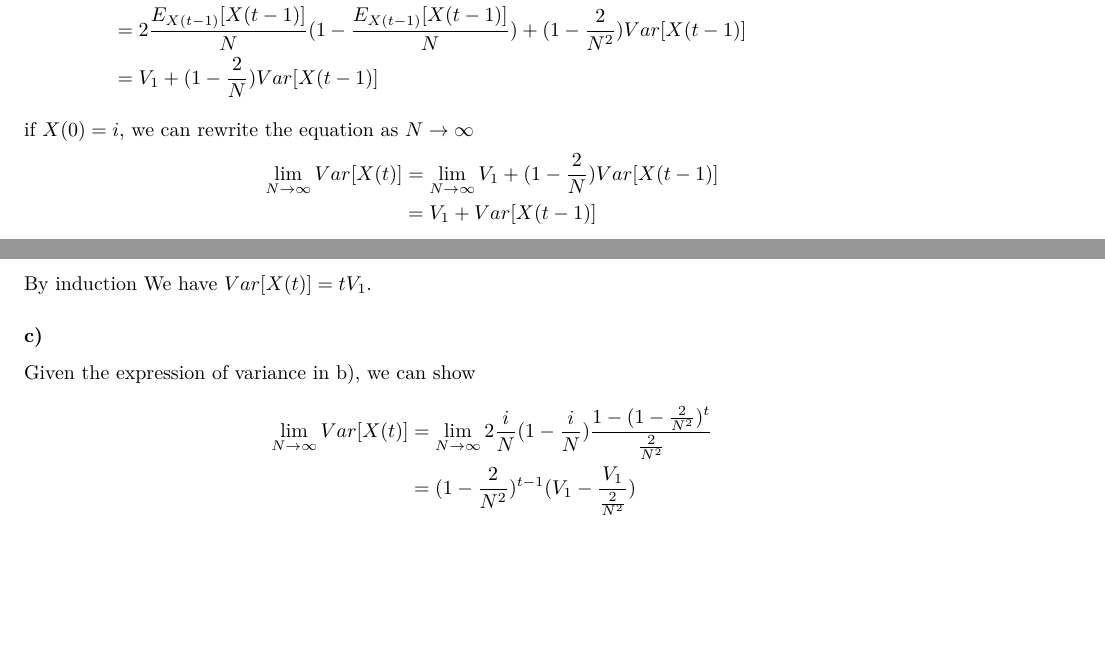
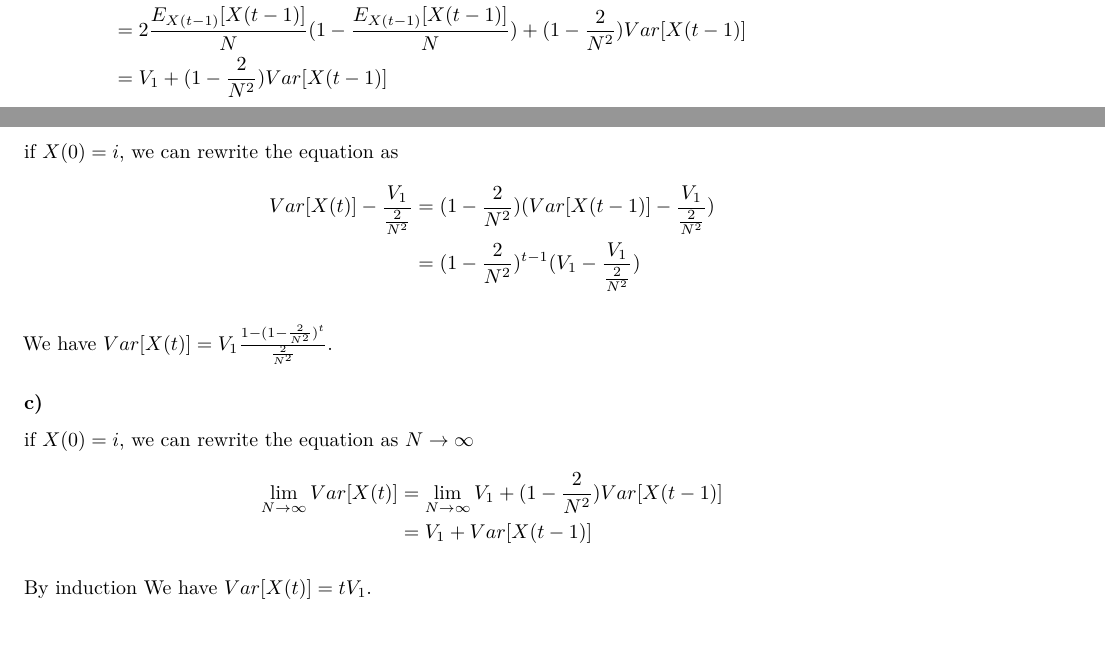
Before and after one commit to wyq977/evolutionary-dynamics-2019, an R Markdown document (Exercises/Exercises3-solution.rmd): two parts of pages 1 and 2 of 4, joined at a grey line, cut so that both start at the same text. Rendered offline with R 4.5, knitr and Pandoc, then LaTeX, with nearby package versions.

Commit message:
minor fix

```diff
--- a/Exercises/Exercises3-solution.rmd
+++ b/Exercises/Exercises3-solution.rmd
@@ -52,26 +52,29 @@ Var[X(t)]
 &= 2\frac{E_{X(t-1)}[X(t-1)]}{N}(1 - \frac{E_{X(t-1)}[X(t-1)]}{N}) - \frac{2}{N^2}Var[X(t-1)] + Var[X(t-1)]
 \quad E[A^2] = Var[A] + (E[A])^2\\
 &= 2\frac{E_{X(t-1)}[X(t-1)]}{N}(1 - \frac{E_{X(t-1)}[X(t-1)]}{N}) + (1-\frac{2}{N^2})Var[X(t-1)] \\
-&= V_1 + (1-\frac{2}{N})Var[X(t-1)]
+&= V_1 + (1-\frac{2}{N^2})Var[X(t-1)]
 \end{align*}
+
+if $X(0) = i$, we can rewrite the equation as
+\begin{align*}
+Var[X(t)] - \frac{V_1}{\frac{2}{N^2}}
+&= (1 - \frac{2}{N^2})(Var[X(t-1)] - \frac{V_1}{\frac{2}{N^2}}) \\
+&= (1 - \frac{2}{N^2})^{t-1}(V_1 - \frac{V_1}{\frac{2}{N^2}})
+\end{align*}
+
+We have $Var[X(t)] = V_1\frac{1 - (1 - \frac{2}{N^2})^t}{\frac{2}{N^2}}$.
+
+### c)
 
 if $X(0) = i$, we can rewrite the equation as $N \to \infty$
 \begin{align*}
 \lim_{N\to \infty} Var[X(t)]
-&= \lim_{N\to \infty} V_1 + (1-\frac{2}{N})Var[X(t-1)] \\
+&= \lim_{N\to \infty} V_1 + (1-\frac{2}{N^2})Var[X(t-1)] \\
 &= V_1 + Var[X(t-1)]
 \end{align*}
 
 By induction We have $Var[X(t)] = tV_1$.
 
-### c)
-
-Given the expression of variance in b), we can show
-\begin{align*}
-\lim_{N\to \infty}Var[X(t)]
-&= \lim_{N\to \infty} 2\frac{i}{N}(1 - \frac{i}{N})\frac{1 - (1 - \frac{2}{N^2})^t}{\frac{2}{N^2}} \\
-&= (1 - \frac{2}{N^2})^{t-1}(V_1 - \frac{V_1}{\frac{2}{N^2}})
-\end{align*}
 
 ### d)
 
```
Also changed, not shown: Exercises/Exercises3-solution.pdf.
